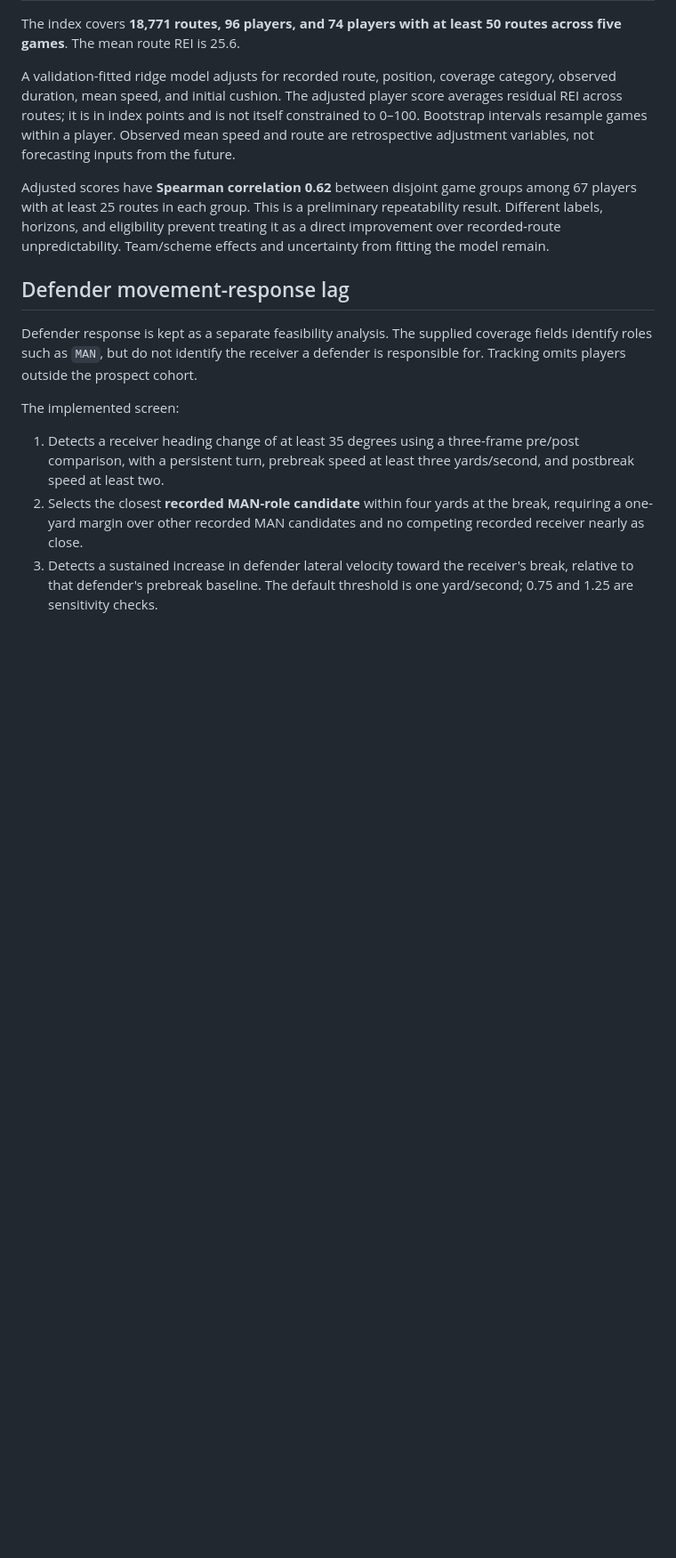
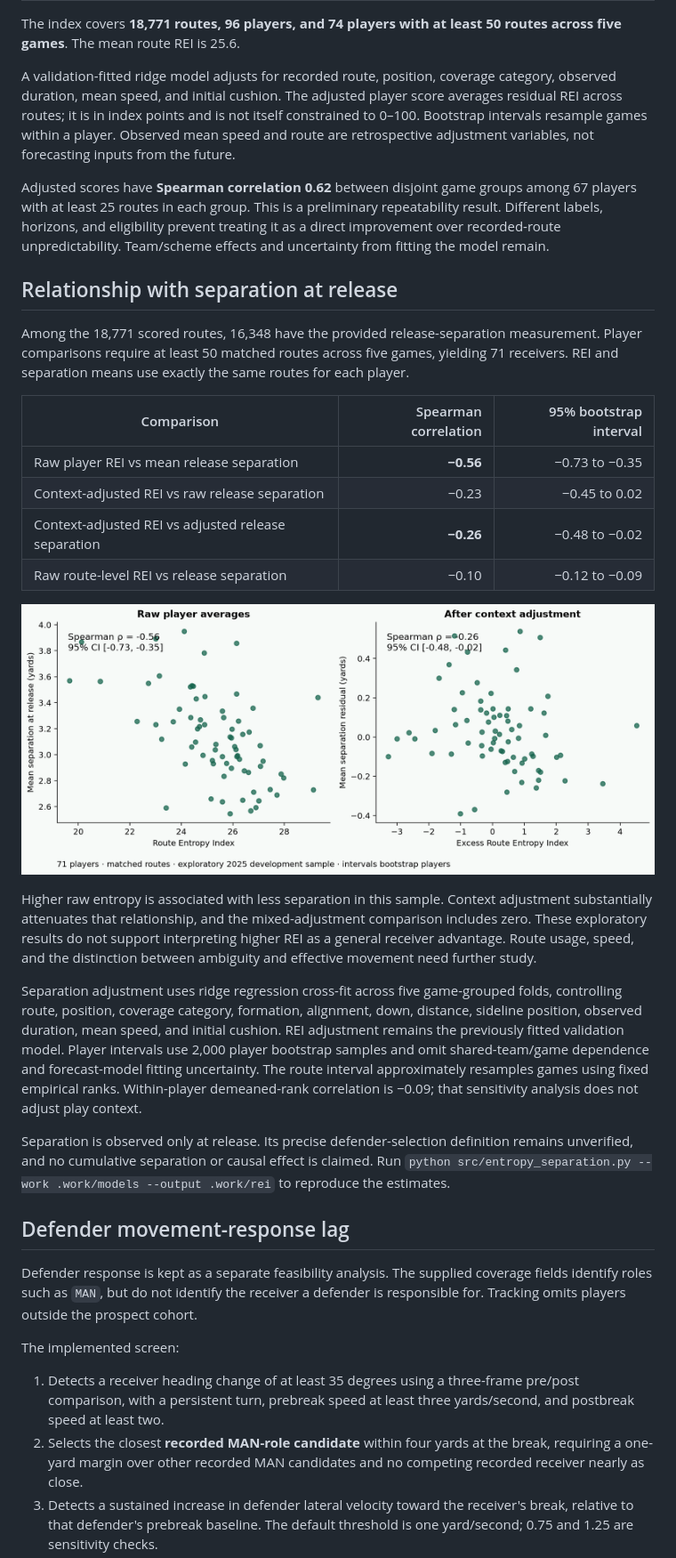
Before and after one commit to ddrisco11/nfl-big-data-bowl-2027, a Markdown page: docs/route-entropy-index.md, the part around the change. Shown at 89% size. Drawn GitHub-style; pictures changed too: figures/rei-separation.png (added); blank space fills up the shorter version.

```diff
--- a/docs/route-entropy-index.md
+++ b/docs/route-entropy-index.md
@@ -58,6 +58,25 @@ A validation-fitted ridge model adjusts for recorded route, position, coverage c
 
 Adjusted scores have **Spearman correlation 0.62** between disjoint game groups among 67 players with at least 25 routes in each group. This is a preliminary repeatability result. Different labels, horizons, and eligibility prevent treating it as a direct improvement over recorded-route unpredictability. Team/scheme effects and uncertainty from fitting the model remain.
 
+## Relationship with separation at release
+
+Among the 18,771 scored routes, 16,348 have the provided release-separation measurement. Player comparisons require at least 50 matched routes across five games, yielding 71 receivers. REI and separation means use exactly the same routes for each player.
+
+| Comparison | Spearman correlation | 95% bootstrap interval |
+|---|---:|---:|
+| Raw player REI vs mean release separation | **−0.56** | −0.73 to −0.35 |
+| Context-adjusted REI vs raw release separation | −0.23 | −0.45 to 0.02 |
+| Context-adjusted REI vs adjusted release separation | **−0.26** | −0.48 to −0.02 |
+| Raw route-level REI vs release separation | −0.10 | −0.12 to −0.09 |
+
+![REI and separation at release](../figures/rei-separation.png)
+
+Higher raw entropy is associated with less separation in this sample. Context adjustment substantially attenuates that relationship, and the mixed-adjustment comparison includes zero. These exploratory results do not support interpreting higher REI as a general receiver advantage. Route usage, speed, and the distinction between ambiguity and effective movement need further study.
+
+Separation adjustment uses ridge regression cross-fit across five game-grouped folds, controlling route, position, coverage category, formation, alignment, down, distance, sideline position, observed duration, mean speed, and initial cushion. REI adjustment remains the previously fitted validation model. Player intervals use 2,000 player bootstrap samples and omit shared-team/game dependence and forecast-model fitting uncertainty. The route interval approximately resamples games using fixed empirical ranks. Within-player demeaned-rank correlation is −0.09; that sensitivity analysis does not adjust play context.
+
+Separation is observed only at release. Its precise defender-selection definition remains unverified, and no cumulative separation or causal effect is claimed. Run `python src/entropy_separation.py --work .work/models --output .work/rei` to reproduce the estimates.
+
 ## Defender movement-response lag
 
 Defender response is kept as a separate feasibility analysis. The supplied coverage fields identify roles such as `MAN`, but do not identify the receiver a defender is responsible for. Tracking omits players outside the prospect cohort.
```
Also changed, not shown: README.md (+2 -0 lines), 3 other files.
